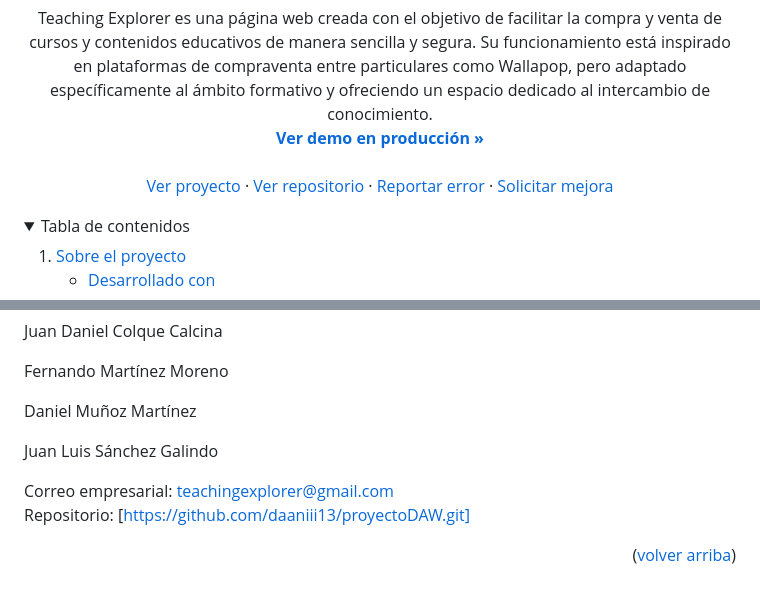
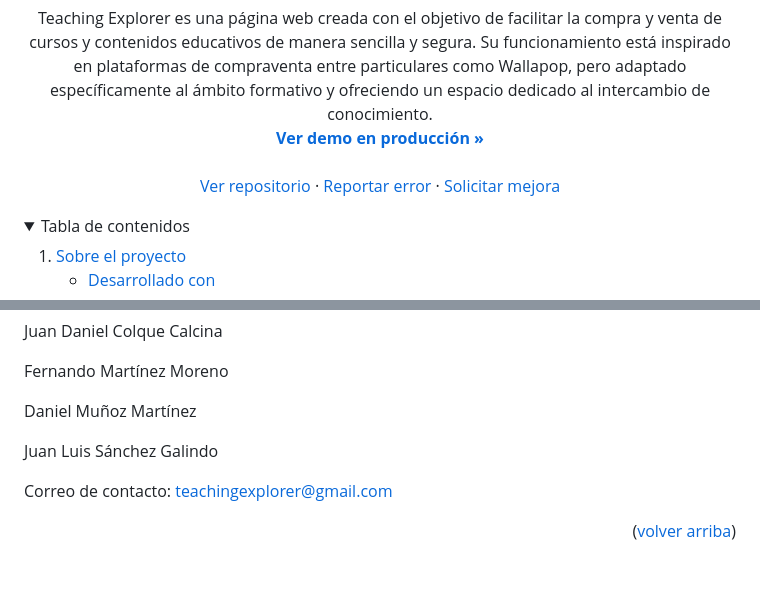
Before and after one commit to daaniii13/proyectoDAW, a Markdown page: README.md, 2 parts joined by grey strips. GitHub-like rendering; folded sections open.

Commit message:
README bugFix

```diff
--- a/README.md
+++ b/README.md
@@ -25,8 +25,6 @@
     <a href="https://teachingexplorer.com"><strong>Ver demo en producción »</strong></a>
     <br />
     <br />
-    <a href="https://teachingexplorer.com">Ver proyecto</a>
-    &middot;
     <a href="https://github.com/daaniii13/proyectoDAW.git">Ver repositorio</a>
     &middot;
     <a href="https://github.com/daaniii13/proyectoDAW/issues/new?labels=bug">Reportar error</a>
@@ -487,13 +485,12 @@ Daniel Muñoz Martínez
 
 Juan Luis Sánchez Galindo
 
-Correo empresarial: teachingexplorer@gmail.com
-Repositorio: [https://github.com/daaniii13/proyectoDAW.git]
+Correo de contacto: teachingexplorer@gmail.com
 
 <p align="right">(<a href="#readme-top">volver arriba</a>)</p>
 
 <!-- Markdown links e imágenes -->
-[product-screenshot]: images/screenshot-inicio.png
+[product-screenshot]: images/screenshot-proyecto.png
 
 [PHP-shield]: https://img.shields.io/badge/PHP-8.2%2B-777BB4?style=for-the-badge&logo=php&logoColor=white
 [PHP-url]: https://www.php.net/
```
